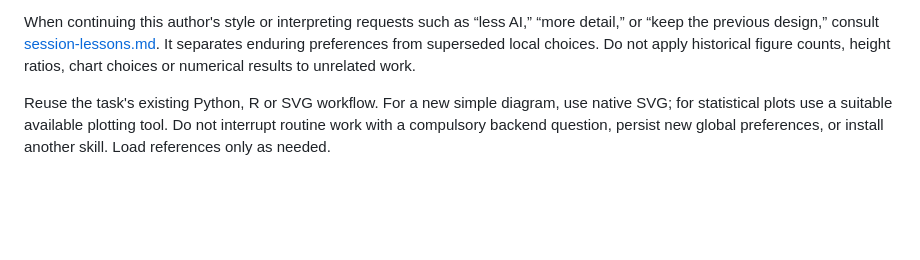
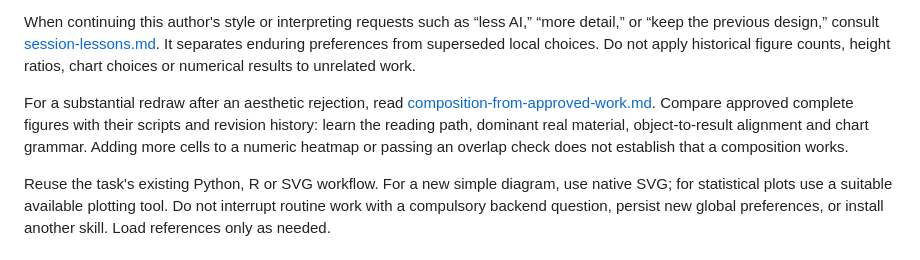
Before and after one commit to Biogod2020/simple-fig-skill, a Markdown page: SKILL.md, the part around the change. Drawn GitHub-style; blank space fills up the shorter version.

```diff
--- a/SKILL.md
+++ b/SKILL.md
@@ -68,6 +68,13 @@ When continuing this author's style or interpreting requests such as “less AI,
 [session-lessons.md](references/session-lessons.md). It separates enduring
 preferences from superseded local choices. Do not apply historical figure
 counts, height ratios, chart choices or numerical results to unrelated work.
+
+For a substantial redraw after an aesthetic rejection, read
+[composition-from-approved-work.md](references/composition-from-approved-work.md).
+Compare approved complete figures with their scripts and revision history:
+learn the reading path, dominant real material, object-to-result alignment and
+chart grammar. Adding more cells to a numeric heatmap or passing an overlap
+check does not establish that a composition works.
 
 Reuse the task's existing Python, R or SVG workflow. For a new simple diagram,
 use native SVG; for statistical plots use a suitable available plotting tool.
```
Also changed, not shown: references/composition-from-approved-work.md (added, +87 -0 lines), references/session-lessons.md (+9 -0 lines).
